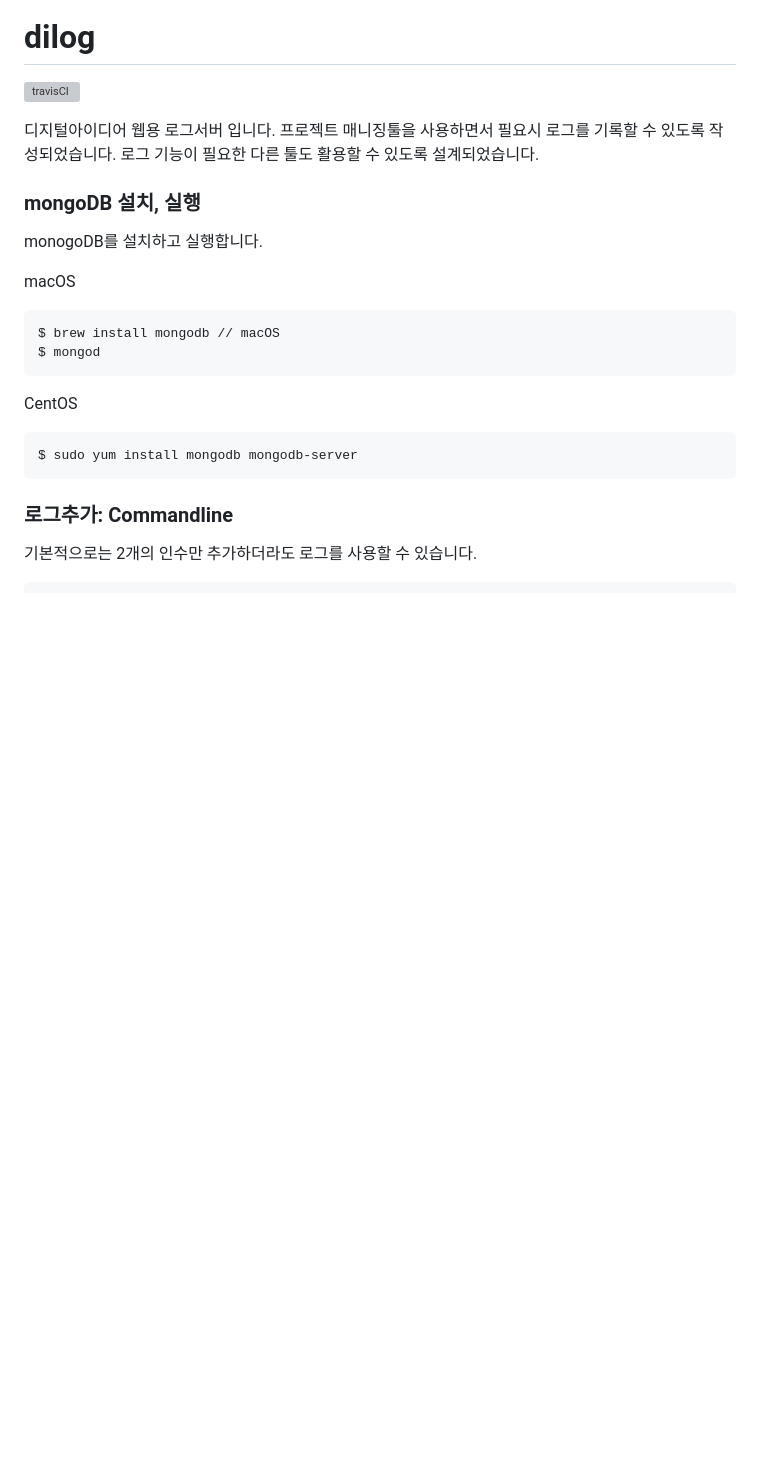
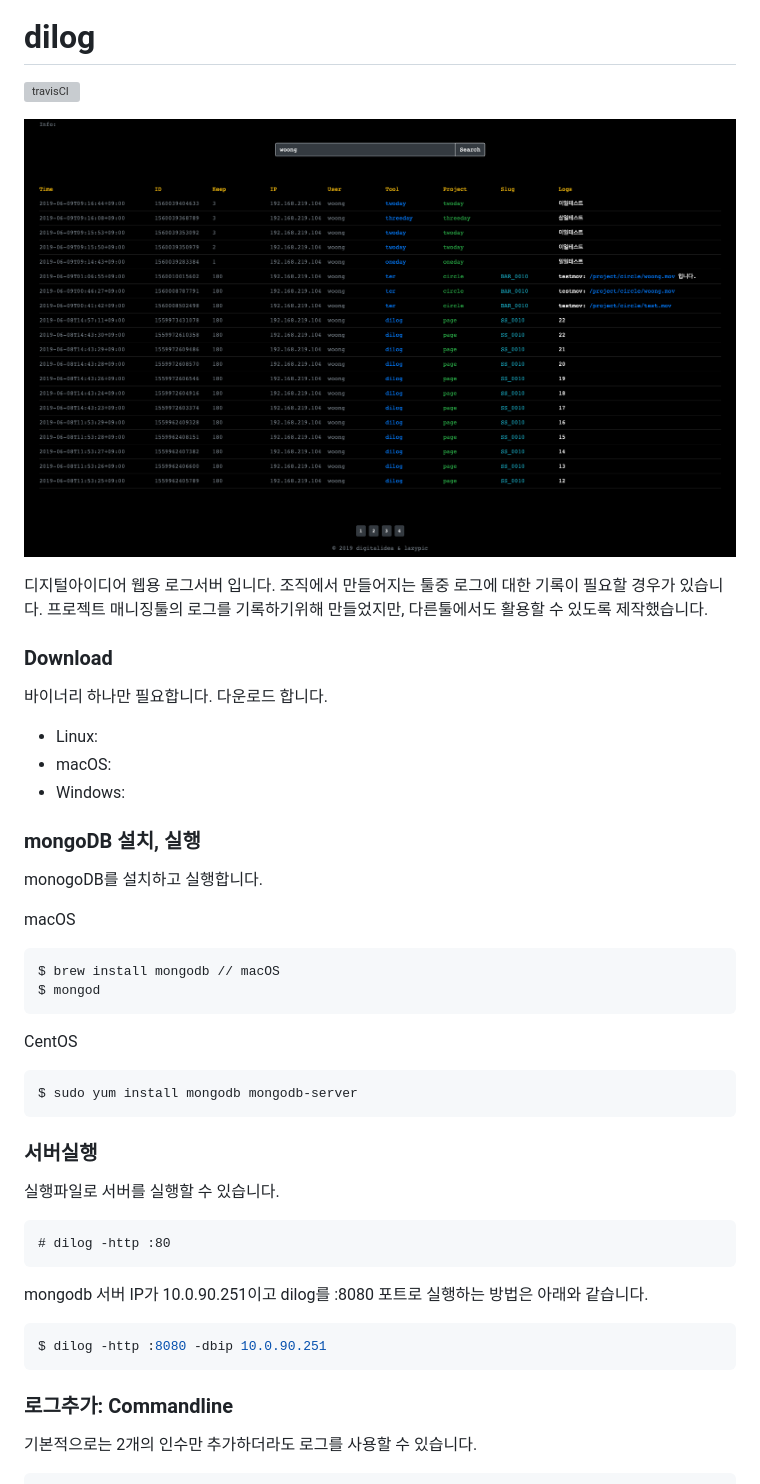
Before and after one commit to didev/dilog, a Markdown page: README.md, the part around the change printed below. Rendered like a GitHub page; pictures changed too: figures/screenshot01.png (added); blank space fills up the shorter version; grey boxes are pictures that could not be loaded.

````diff
--- a/README.md
+++ b/README.md
@@ -2,9 +2,17 @@
 
 ![travisCI](https://secure.travis-ci.org/digital-idea/dilog.png)
 
+![screenshot](figures/screenshot01.png)
+
 디지털아이디어 웹용 로그서버 입니다.
-프로젝트 매니징툴을 사용하면서 필요시 로그를 기록할 수 있도록 작성되었습니다.
-로그 기능이 필요한 다른 툴도 활용할 수 있도록 설계되었습니다.
+조직에서 만들어지는 툴중 로그에 대한 기록이 필요할 경우가 있습니다. 프로젝트 매니징툴의 로그를 기록하기위해 만들었지만, 다른툴에서도 활용할 수 있도록 제작했습니다.
+
+### Download
+바이너리 하나만 필요합니다. 다운로드 합니다.
+
+- Linux:
+- macOS:
+- Windows:
 
 ### mongoDB 설치, 실행
 monogoDB를 설치하고 실행합니다.
@@ -19,6 +27,19 @@ CentOS
 ```bash
 $ sudo yum install mongodb mongodb-server
 ```
+
+### 서버실행
+실행파일로 서버를 실행할 수 있습니다.
+```
+# dilog -http :80
+```
+
+mongodb 서버 IP가 10.0.90.251이고 dilog를 :8080 포트로 실행하는 방법은 아래와 같습니다.
+
+```bash
+$ dilog -http :8080 -dbip 10.0.90.251
+```
+
 
 ### 로그추가: Commandline
 기본적으로는 2개의 인수만 추가하더라도 로그를 사용할 수 있습니다.
````
Also changed, not shown: other parts of README.md (+3 -20 lines).
